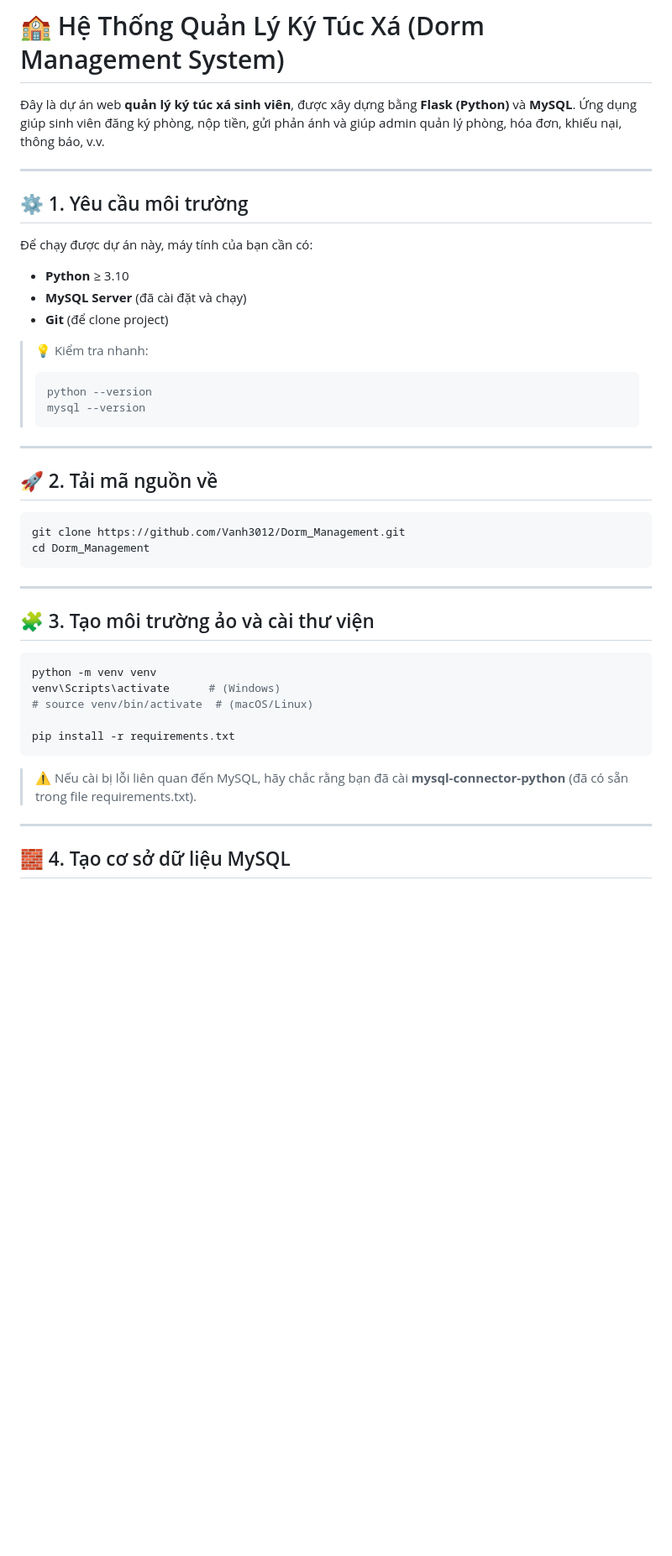
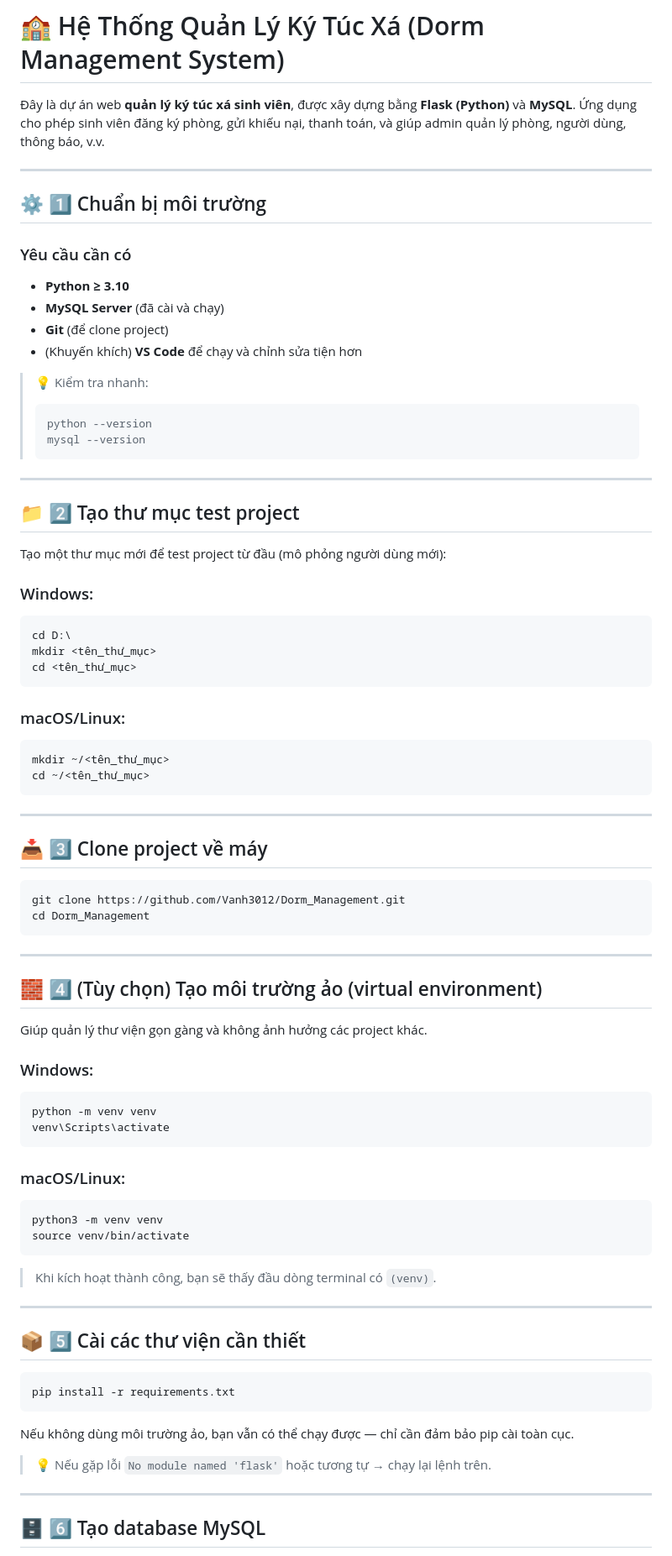
Before and after one commit to Vanh3012/Dorm_Management, a Markdown page: README.md, the part around one of its changes. Shown at 84% size. Drawn GitHub-style; blank space fills up the shorter version.

````diff
--- a/README.md
+++ b/README.md
@@ -1,17 +1,18 @@
 # 🏫 Hệ Thống Quản Lý Ký Túc Xá (Dorm Management System)
 
 Đây là dự án web **quản lý ký túc xá sinh viên**, được xây dựng bằng **Flask (Python)** và **MySQL**.
-Ứng dụng giúp sinh viên đăng ký phòng, nộp tiền, gửi phản ánh và giúp admin quản lý phòng, hóa đơn, khiếu nại, thông báo, v.v.
+Ứng dụng cho phép sinh viên đăng ký phòng, gửi khiếu nại, thanh toán, và giúp admin quản lý phòng, người dùng, thông báo, v.v.
 
 ---
 
-## ⚙️ 1. Yêu cầu môi trường
+## ⚙️ 1️⃣ Chuẩn bị môi trường
 
-Để chạy được dự án này, máy tính của bạn cần có:
+### Yêu cầu cần có
 
-* **Python** ≥ 3.10
-* **MySQL Server** (đã cài đặt và chạy)
+* **Python ≥ 3.10**
+* **MySQL Server** (đã cài và chạy)
 * **Git** (để clone project)
+* (Khuyến khích) **VS Code** để chạy và chỉnh sửa tiện hơn
 
 > 💡 Kiểm tra nhanh:
 >
@@ -22,7 +23,28 @@
 
 ---
 
-## 🚀 2. Tải mã nguồn về
+## 📁 2️⃣ Tạo thư mục test project
+
+Tạo một thư mục mới để test project từ đầu (mô phỏng người dùng mới):
+
+### Windows:
+
+```bash
+cd D:\
+mkdir <tên_thư_mục>
+cd <tên_thư_mục>
+```
+
+### macOS/Linux:
+
+```bash
+mkdir ~/<tên_thư_mục>
+cd ~/<tên_thư_mục>
+```
+
+---
+
+## 📥 3️⃣ Clone project về máy
 
 ```bash
 git clone https://github.com/Vanh3012/Dorm_Management.git
@@ -31,19 +53,39 @@ cd Dorm_Management
 
 ---
 
-## 🧩 3. Tạo môi trường ảo và cài thư viện
+## 🧱 4️⃣ (Tùy chọn) Tạo môi trường ảo (virtual environment)
+
+Giúp quản lý thư viện gọn gàng và không ảnh hưởng các project khác.
+
+### Windows:
 
 ```bash
 python -m venv venv
-venv\Scripts\activate      # (Windows)
-# source venv/bin/activate  # (macOS/Linux)
+venv\Scripts\activate
+```
 
+### macOS/Linux:
+
+```bash
+python3 -m venv venv
+source venv/bin/activate
+```
+
+> Khi kích hoạt thành công, bạn sẽ thấy đầu dòng terminal có `(venv)`.
+
+---
+
+## 📦 5️⃣ Cài các thư viện cần thiết
+
+```bash
 pip install -r requirements.txt
 ```
 
-> ⚠️ Nếu cài bị lỗi liên quan đến MySQL, hãy chắc rằng bạn đã cài **mysql-connector-python** (đã có sẵn trong file requirements.txt).
+Nếu không dùng môi trường ảo, bạn vẫn có thể chạy được — chỉ cần đảm bảo pip cài toàn cục.
+
+> 💡 Nếu gặp lỗi `No module named 'flask'` hoặc tương tự → chạy lại lệnh trên.
 
 ---
 
-## 🧱 4. Tạo cơ sở dữ liệu MySQL
+## 🗄️ 6️⃣ Tạo database MySQL
 
````
Also changed, not shown: other parts of README.md (+83 -50 lines).
